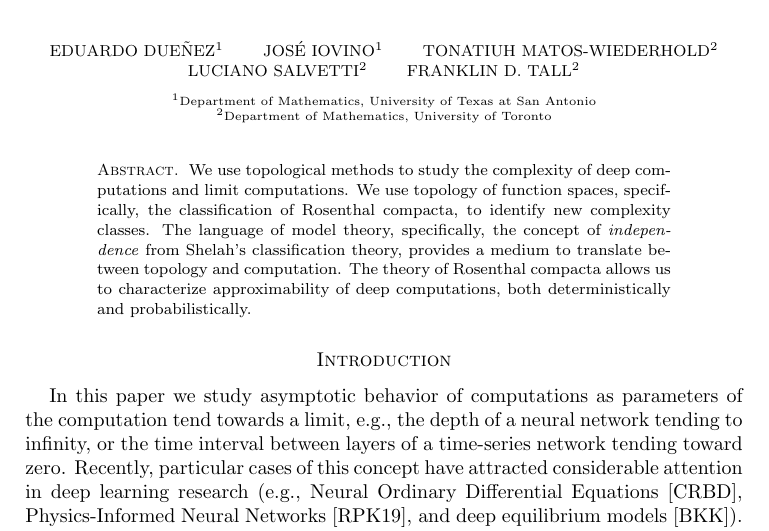
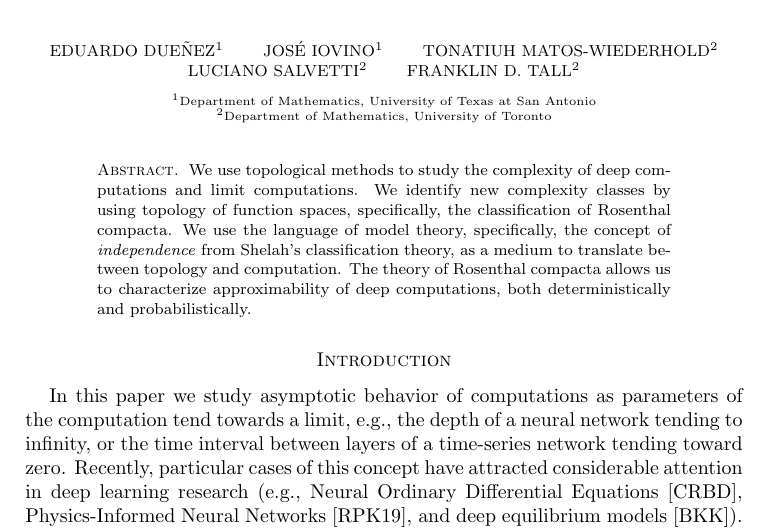
Before and after one commit to tonamatos/DeepComputationsNIP, a LaTeX paper (ComplexityViaTopology.tex): part of page 1 of 31, cut so that both start at the same text. Compiled offline with pdfLaTeX.

Commit message:
Polished the abstract

```diff
--- a/ComplexityViaTopology.tex
+++ b/ComplexityViaTopology.tex
@@ -96,8 +96,8 @@ $^{2}$Department of Mathematics, University of Toronto\\
 
 \begin{abstract}
 We use topological methods to study the complexity of deep computations and limit computations.
-We use topology of function spaces, specifically, the classification of Rosenthal compacta, to identify new complexity classes.
-The language of model theory, specifically, the concept of \emph{independence} from Shelah's classification theory, provides a medium to translate between topology and computation.
+We identify new complexity classes by using topology of function spaces, specifically, the classification of Rosenthal compacta.
+We use the language of model theory, specifically, the concept of \emph{independence} from Shelah's classification theory, as a medium to translate between topology and computation.
 The theory of Rosenthal compacta allows us to characterize approximability of deep computations, both deterministically and probabilistically.
 \end{abstract}
 
```
